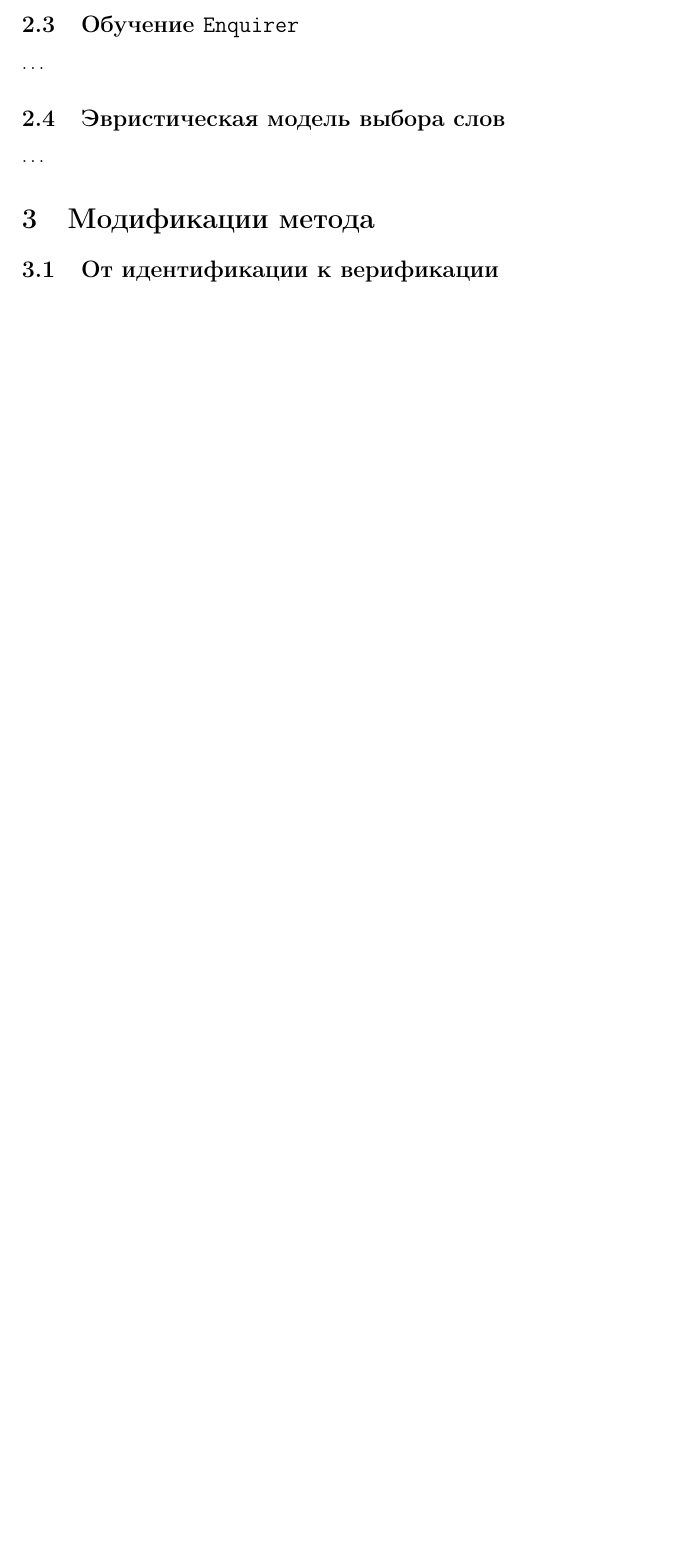
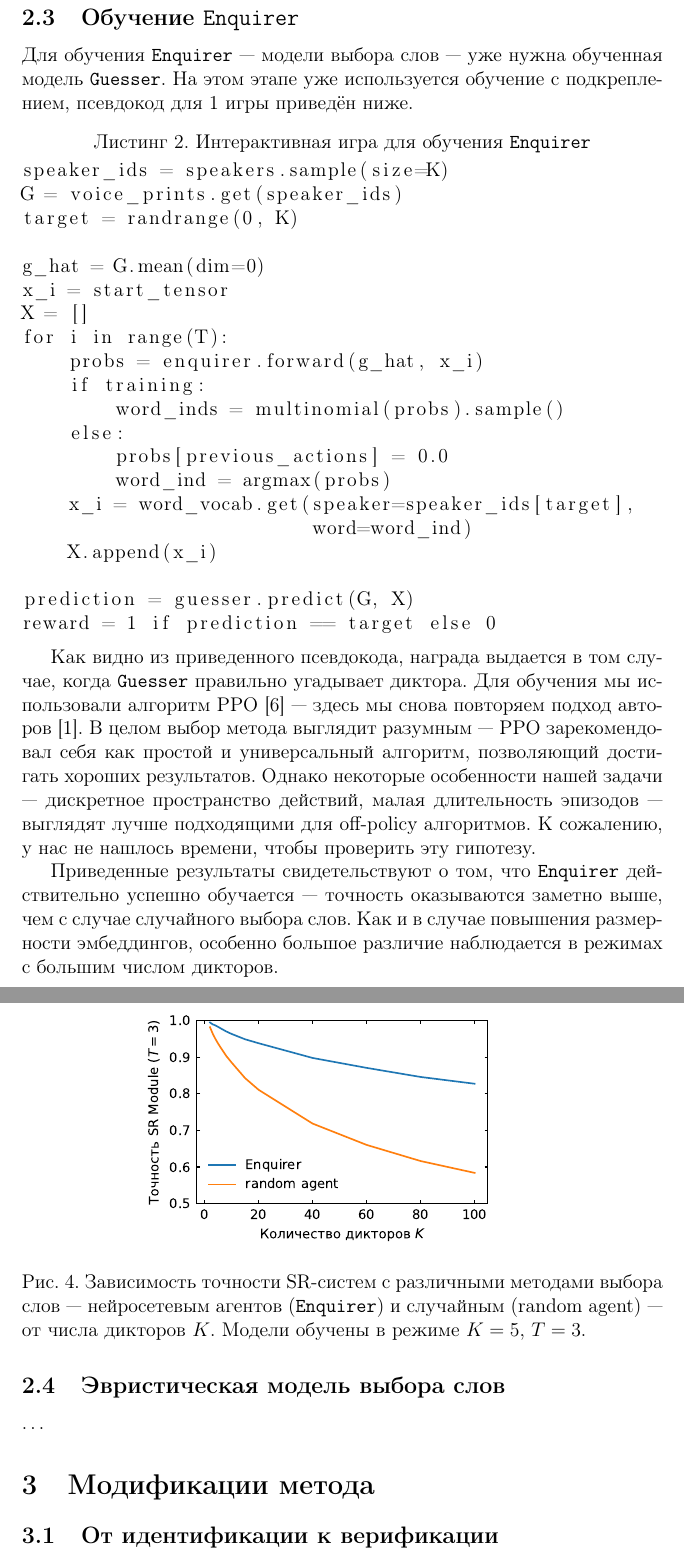
Before and after one commit to vsgolovin/hse-master-thesis, a LaTeX thesis (thesis/main.tex, which reads thesis/ch2.tex, thesis/enquirer_forward.tex): part of page 5 of 6 before the commit and two parts of pages 7 and 8 of 9 after it, the two joined at a grey line, cut so that both start at the same text, the shorter picture padded with empty space. Compiled offline with pdfLaTeX.

Commit message:
Guesser and Enquirer words/guest sweep

```diff
--- a/thesis/ch2.tex
+++ b/thesis/ch2.tex
@@ -59,0 +91 @@ TIMIT\cite{timit}. Он составлен из аудиозаписей реч
+    \citeisr{} от числа запрошенных слов $T$. Модели обучены в режиме $K = 5$,
@@ -60,4 +98,24 @@ TIMIT\cite{timit}. Он составлен из аудиозаписей реч
 
 \subsection{Обучение \enquirer{}}
 
-\ldots
+Для обучения \enquirer{} --- модели выбора слов --- уже нужна обученная модель
+\guesser{}. На этом этапе уже используется обучение с подкреплением, псевдокод
+для 1~игры приведён ниже.
+\input{enquirer_forward.tex}
+
+Как видно из приведенного псевдокода, награда выдается в том случае, когда
+\guesser{} правильно угадывает диктора. Для обучения мы использовали алгоритм
+PPO~\cite{schulman2017proximal} --- здесь мы снова повторяем подход
+авторов~\citeisr{}. В целом выбор метода выглядит разумным --- PPO
+зарекомендовал себя как простой и универсальный алгоритм, позволяющий достигать
+хороших результатов. Однако некоторые особенности нашей задачи --- дискретное
+пространство действий, малая длительность эпизодов --- выглядят лучше подходящими
+для off-policy алгоритмов. К сожалению, у нас не нашлось времени, чтобы проверить
+эту гипотезу.
+
+\begin{figure}[htb]
+    \centering
+    \includegraphics[scale=1.0]{../plots/guest_sweep_enq.pdf}
+    \caption{Зависимость точности SR-систем с различными методами выбора слов
+    --- нейросетевым агентов (\enquirer{}) и случайным (random agent) --- от
+    числа дикторов $K$. Модели обучены в режиме $K = 5$, $T = 3$.}
@@ -64,3 +127,12 @@ TIMIT\cite{timit}. Он составлен из аудиозаписей реч
+    \caption{Зависимость точности SR-систем с различными методами выбора слов
+    --- нейросетевым агентов (\enquirer{}) и случайным (random agent) --- от
+    числа запрашиваемых слов $T$. Модели обучены в режиме $K = 5$, $T = 3$.}
+\end{figure}
+
+Приведенные результаты свидетельствуют о том, что \enquirer{} действительно
+успешно обучается --- точность оказываются заметно выше, чем с случае
+случайного выбора слов. Как и в случае повышения размерности эмбеддингов,
+особенно большое различие наблюдается в режимах с большим числом дикторов.
 
 \subsection{Эвристическая модель выбора слов}
 
--- /dev/null
+++ b/thesis/enquirer_forward.tex
@@ -0,0 +1,22 @@
+\begin{lstlisting}[caption={Интерактивная игра для обучения \enquirer{}}]
+speaker_ids = speakers.sample(size=K)
+G = voice_prints.get(speaker_ids)
+target = randrange(0, K)
+
+g_hat = G.mean(dim=0)
+x_i = start_tensor
+X = []
+for i in range(T):
+    probs = enquirer.forward(g_hat, x_i)
+    if training:
+        word_inds = multinomial(probs).sample()
+    else:
+        probs[previous_actions] = 0.0
+        word_ind = argmax(probs)
+    x_i = word_vocab.get(speaker=speaker_ids[target],
+                         word=word_ind)
+    X.append(x_i)
+
+prediction = guesser.predict(G, X)
+reward = 1 if prediction == target else 0
+\end{lstlisting}
--- a/thesis/main.tex
+++ b/thesis/main.tex
@@ -2,6 +2,8 @@
 \usepackage[T2A]{fontenc}
 \usepackage[utf8]{inputenc}
 \usepackage[english,russian]{babel}
+\usepackage{listings}
+\usepackage{verbatim}
 \usepackage{csquotes}
 \usepackage{graphicx}
 \usepackage[labelsep=period]{caption}
```
Also changed, not shown: thesis/guesser_forward.tex (added, +10 -0 lines), thesis/main.pdf, thesis/ch2.tex (52 more changed lines).
